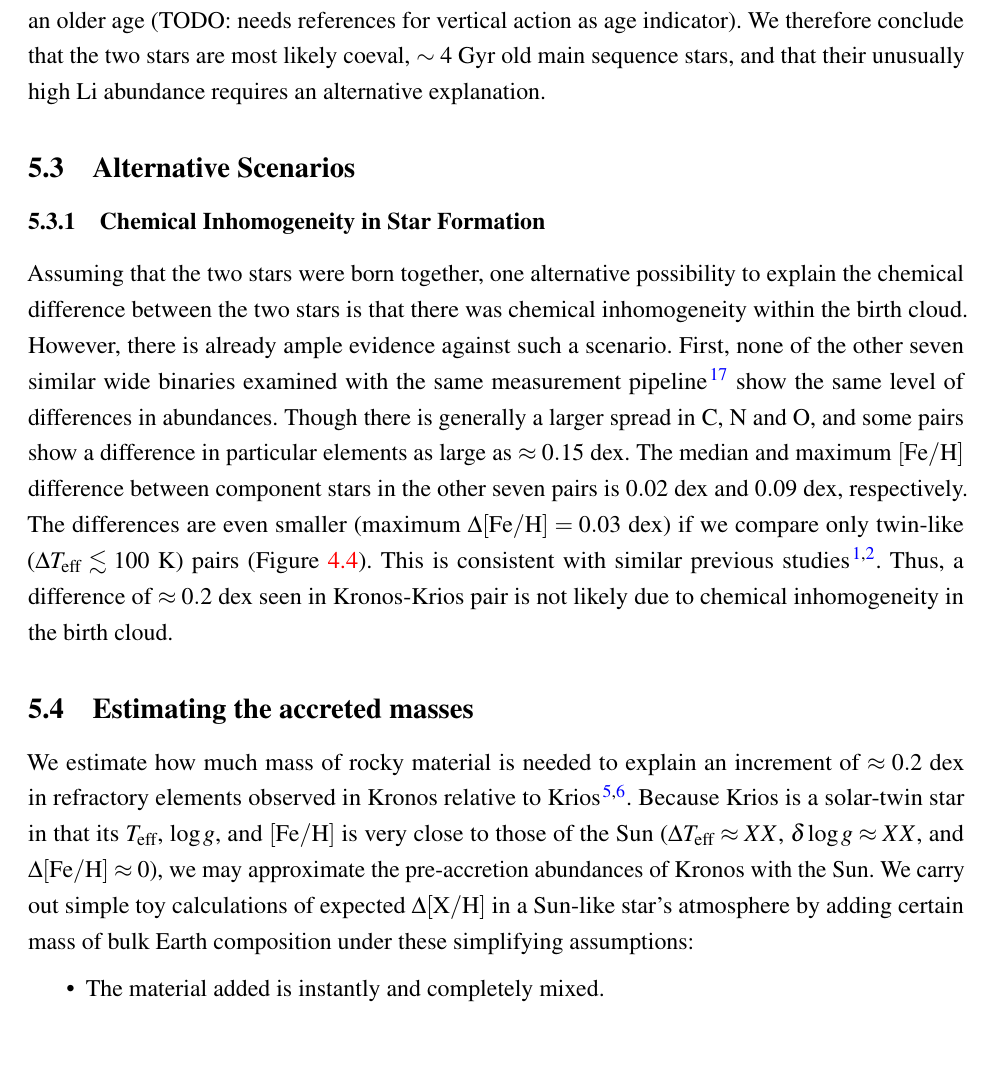
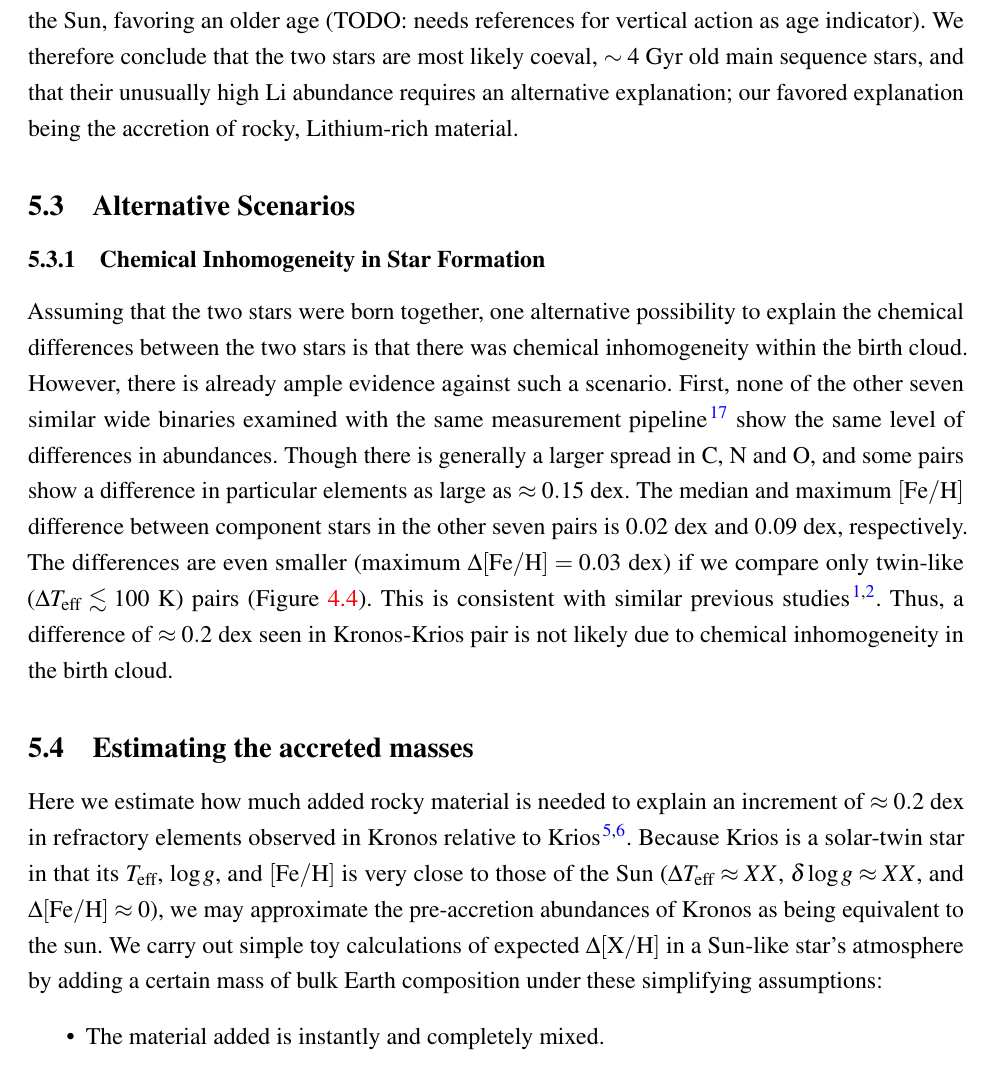
Before and after one commit to smoh/Group1199, a LaTeX document (paper/ms.tex): part of page 18 of 20, cut so that both start at the same text, the shorter picture padded with empty space. Compiled offline with pdfLaTeX.

Commit message:
supplement

```diff
--- a/paper/ms.tex
+++ b/paper/ms.tex
@@ -755,7 +756,8 @@ The pair's fiducial orbit has a vertical action larger than the Sun, favoring
 an older age (\todo{needs references for vertical action as age indicator}).
 We therefore conclude that the two stars are most likely coeval, $\sim 4$~Gyr
 old main sequence stars, and that their unusually high \elem{Li} abundance
-requires an alternative explanation.
+requires an alternative explanation; our favored explanation being the accretion
+of rocky, Lithium-rich material.
 
 \subsection{Alternative Scenarios}
 
@@ -763,7 +765,7 @@ requires an alternative explanation.
 \label{sub:chemical_inhomogeneity_in_star_formation}
 
 Assuming that the two stars were born together, one alternative possibility to
-explain the chemical difference between the two stars is that there was
+explain the chemical differences between the two stars is that there was
 chemical inhomogeneity within the birth cloud.
 However, there is already ample evidence against such a scenario.
 First, none of the other seven similar wide binaries examined
@@ -798,16 +800,17 @@ not likely due to chemical inhomogeneity in the birth cloud.
   \label{fig:vari}
 \end{figure}
 
-We estimate how much mass of rocky material is needed to explain an increment
-of $\approx 0.2$~dex in refractory elements observed in \bizarreone\ relative
-to \sunanalog\cite{Mack:2014aa,Mack:2016aa}.
+Here we estimate how much added rocky material is needed to explain an
+increment of $\approx 0.2$~dex in refractory elements observed in \bizarreone\
+relative to \sunanalog\cite{Mack:2014aa,Mack:2016aa}.
 Because \sunanalog\ is a solar-twin star in that its $T_\mathrm{eff}$, \logg,
 and \feh\ is very close to those of the Sun ($\Delta T_\mathrm{eff} \approx XX$,
 $\delta\logg \approx XX$, and $\Delta\feh \approx 0$),
-we may approximate the pre-accretion abundances of \bizarreone\ with the Sun.
+we may approximate the pre-accretion abundances of \bizarreone\ as being
+equivalent to the sun.
 We carry out simple toy calculations of expected $\Delta\elemH{X}$
-in a Sun-like star's atmosphere by adding certain mass of bulk Earth composition
-under these simplifying assumptions:
+in a Sun-like star's atmosphere by adding a certain mass of bulk Earth
+composition under these simplifying assumptions:
 \begin{itemize}
   \item The material added is instantly and completely mixed.
   \item The atmospheric composition that we measure is identical throughout
```
Also changed, not shown: paper/ms.tex (27 more changed lines).
